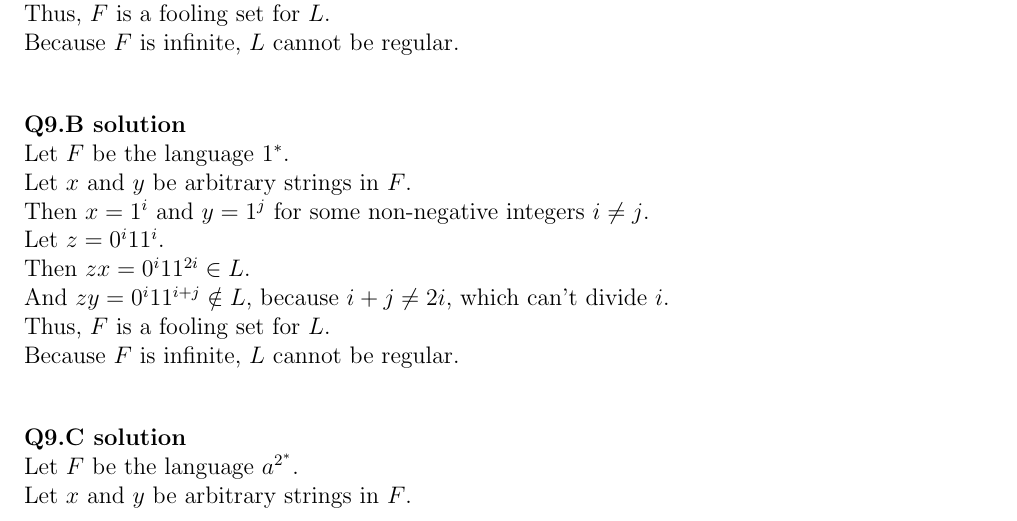
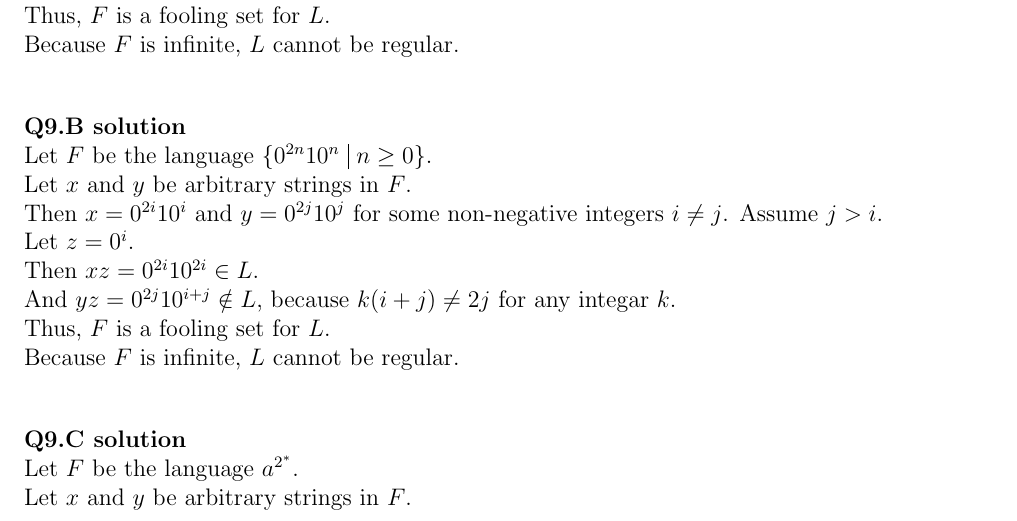
Before and after one commit to hthuz/ece374, a LaTeX problem sheet (hw3/hw3_sol.tex): part of page 1 of 2, cut so that both start at the same text. Compiled offline with pdfLaTeX.

Commit message:
correct Q9.B

```diff
--- a/hw3/hw3_sol.tex
+++ b/hw3/hw3_sol.tex
@@ -66,12 +66,12 @@ Because $F$ is infinite, $L$ cannot be regular. \\
 \question{9.B}
 
 \noindent
-Let $F$ be the language $1^\ast$. \\
+Let $F$ be the language $\{0^{2n}10^n\ \vline\ n \ge 0\}$. \\
 Let $x$ and $y$ be arbitrary strings in $F$. \\
-Then $x=1^i$ and $y=1^j$ for some non-negative integers $i\neq j$. \\
-Let $z=0^i 11^i $. \\
-Then $zx=0^i 11^{2i} \in L$. \\
-And $zy=0^i 11^{i+j}\notin L$, because $i+j \neq 2i$, which can't divide $i$. \\
+Then $x=0^{2i}10^i$ and $y=0^{2j}10^j$ for some non-negative integers $i\neq j$. Assume $j > i$. \\
+Let $z=0^i$. \\
+Then $xz=0^{2i}10^{2i} \in L$. \\
+And $yz = 0^{2j}10^{i+j}\notin L$, because $k(i + j) \neq 2j$ for any integar $k$.  \\
 Thus, $F$ is a fooling set for $L$. \\
 Because $F$ is infinite, $L$ cannot be regular. \\
 
```
